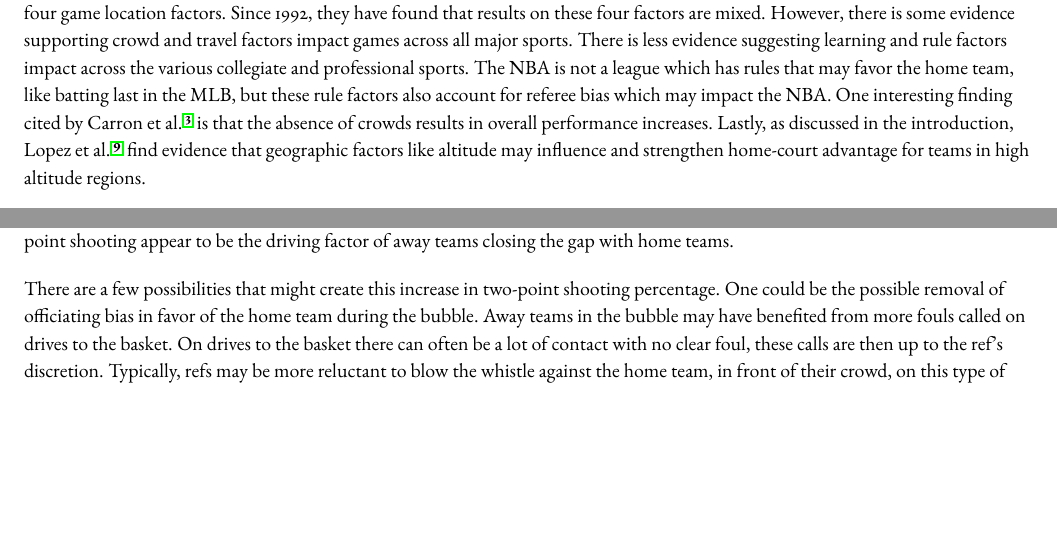
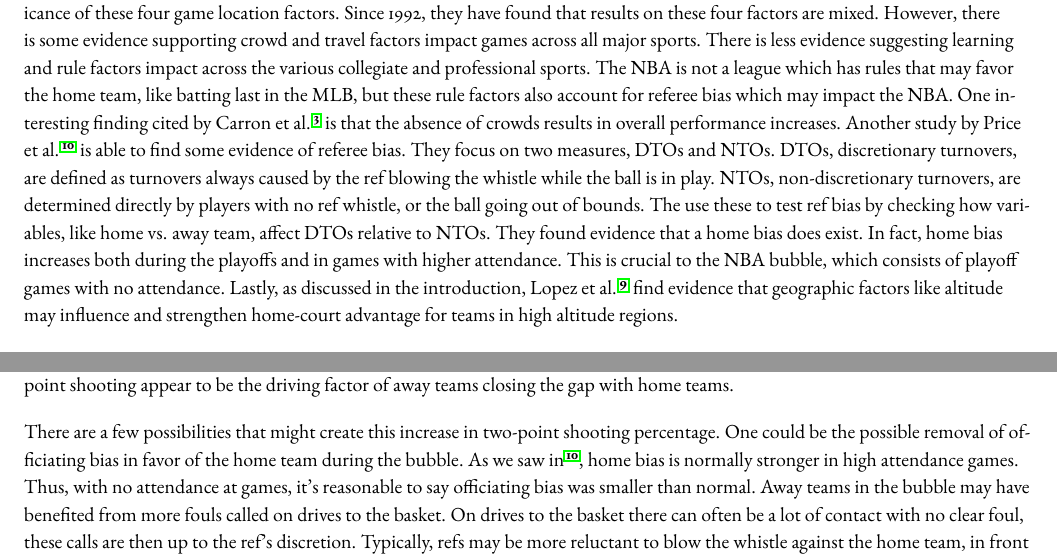
Before and after one commit to michael-price-1/NBA_Covid_bubble_analysis, a LaTeX document (Manuscript/manuscript.tex): two parts of pages 3 and 7 of 9, joined at a grey line, cut so that both start at the same text, the shorter picture padded with empty space. Compiled offline with pdfLaTeX; a missing font is replaced by an installed copy or a similar font.

Commit message:
Update manuscript.tex
Added study about referee bias in NBA

```diff
--- a/Manuscript/manuscript.tex
+++ b/Manuscript/manuscript.tex
@@ -281,9 +281,17 @@ evidence suggesting learning and rule factors impact across the various collegia
 and professional sports. The NBA is not a league which has rules that
 may favor the home team, like batting last in the MLB, but these rule
 factors also account for referee bias which may impact the NBA.  One
-interesting
-finding cited by \citet{Carron2005} is that the absence of crowds results
-in overall performance increases. Lastly, as discussed in the introduction, \citet{Lopez}
+interesting finding cited by \citet{Carron2005} is that the absence of crowds results
+in overall performance increases. Another study by \citet{Price} is able to find
+some evidence of referee bias. They focus on two measures, DTOs and NTOs. DTOs,
+discretionary turnovers, are defined as turnovers always caused by the ref blowing
+the whistle while the ball is in play. NTOs, non-discretionary turnovers, are determined
+directly by players with no ref whistle, or the ball going out of bounds. The use
+these to test ref bias by checking how variables, like home vs. away team, affect
+DTOs relative to NTOs. They found evidence that a home bias does exist. In fact, home
+bias increases both during the playoffs and in games with higher attendance. This is
+crucial to the NBA bubble, which consists of playoff games with no attendance. Lastly,
+as discussed in the introduction, \citet{Lopez}
 find evidence that geographic factors like altitude may influence and strengthen home-court
 advantage for teams in high altitude regions.
 
@@ -624,7 +634,9 @@ factor of away teams closing the gap with home teams.
 
 There are a few possibilities that might create this increase in two-point shooting
 percentage. One could be the possible removal of officiating bias in favor of the
-home team during the bubble. Away teams in the bubble may have benefited from more
+home team during the bubble. As we saw in \cite{Price}, home bias is normally
+stronger in high attendance games. Thus, with no attendance at games, it's reasonable
+to say officiating bias was smaller than normal. Away teams in the bubble may have benefited from more
 fouls called on drives to the basket. On drives to the basket there can often be a
 lot of contact with no clear foul, these calls are then up to the ref's discretion.
 Typically, refs may be more reluctant to blow the whistle against the home team, in
```
Also changed, not shown: Manuscript/manuscript.tex (6 more changed lines).
